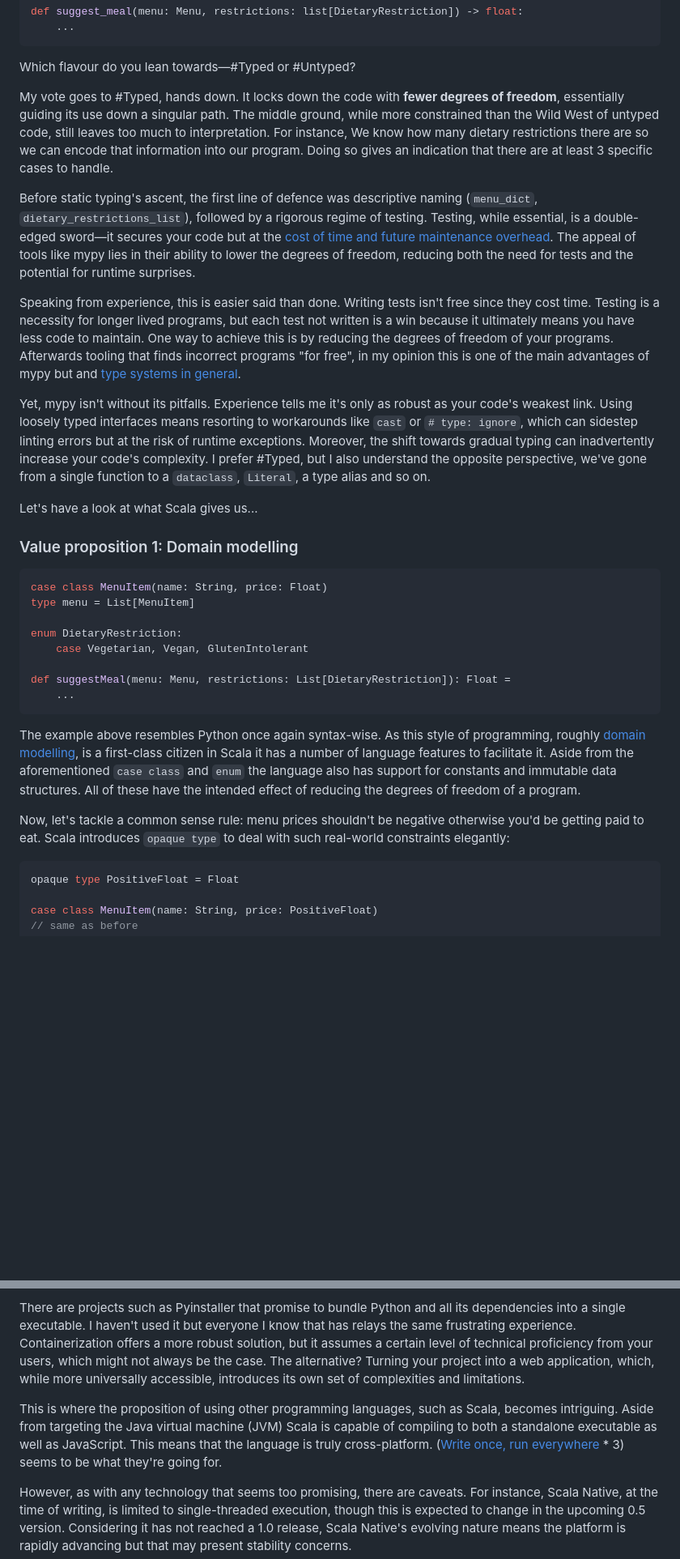
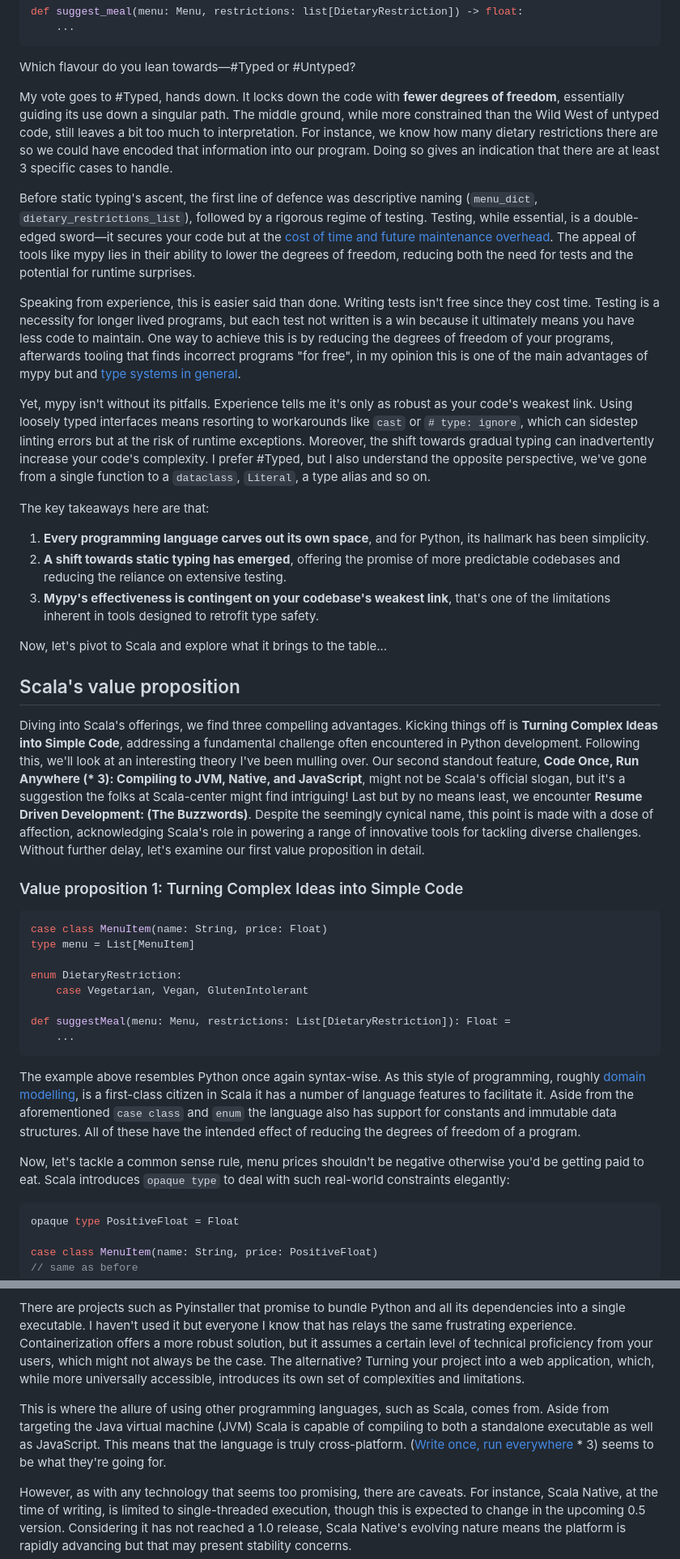
Before and after one commit to ChidiRnweke/blog, a Markdown page: src/articles/scala3py4.md, 2 parts joined by grey strips. Shown: that part at 81% size. Drawn GitHub-style; blank space fills up the shorter version.

````diff
--- a/src/articles/scala3py4.md
+++ b/src/articles/scala3py4.md
@@ -212,16 +210,28 @@ def suggest_meal(menu: Menu, restrictions: list[DietaryRestriction]) -> float:
 
 Which flavour do you lean towards—\#Typed or \#Untyped?
 
-My vote goes to \#Typed, hands down. It locks down the code with **fewer degrees of freedom**, essentially guiding its use down a singular path. The middle ground, while more constrained than the Wild West of untyped code, still leaves too much to interpretation. For instance, We know how many dietary restrictions there are so we can encode that information into our program. Doing so gives an indication that there are at least 3 specific cases to handle.
+My vote goes to \#Typed, hands down. It locks down the code with **fewer degrees of freedom**, essentially guiding its use down a singular path. The middle ground, while more constrained than the Wild West of untyped code, still leaves a bit too much to interpretation. For instance, we know how many dietary restrictions there are so we could have encoded that information into our program. Doing so gives an indication that there are at least 3 specific cases to handle.
 
 Before static typing's ascent, the first line of defence was descriptive naming (`menu_dict`, `dietary_restrictions_list`), followed by a rigorous regime of testing. Testing, while essential, is a double-edged sword—it secures your code but at the [cost of time and future maintenance overhead](https://www.manning.com/books/unit-testing). The appeal of tools like mypy lies in their ability to lower the degrees of freedom, reducing both the need for tests and the potential for runtime surprises.
 
-Speaking from experience, this is easier said than done. Writing tests isn't free since they cost time. Testing is a necessity for longer lived programs, but each test not written is a win because it ultimately means you have less code to maintain. One way to achieve this is by reducing the degrees of freedom of your programs. Afterwards tooling that finds incorrect programs "for free", in my opinion this is one of the main advantages of mypy but and [type systems in general](https://ovid.github.io/articles/what-to-know-before-debating-type-systems.html).
+Speaking from experience, this is easier said than done. Writing tests isn't free since they cost time. Testing is a necessity for longer lived programs, but each test not written is a win because it ultimately means you have less code to maintain. One way to achieve this is by reducing the degrees of freedom of your programs, afterwards tooling that finds incorrect programs "for free", in my opinion this is one of the main advantages of mypy but and [type systems in general](https://ovid.github.io/articles/what-to-know-before-debating-type-systems.html).
 
 Yet, mypy isn't without its pitfalls. Experience tells me it's only as robust as your code's weakest link. Using loosely typed interfaces means resorting to workarounds like `cast` or `# type: ignore`, which can sidestep linting errors but at the risk of runtime exceptions. Moreover, the shift towards gradual typing can inadvertently increase your code's complexity. I prefer \#Typed, but I also understand the opposite perspective, we've gone from a single function to a `dataclass`, `Literal`, a type alias and so on.
 
-Let's have a look at what Scala gives us...
-### Value proposition 1: Domain modelling
+The key takeaways here are that:
+
+1. **Every programming language carves out its own space**, and for Python, its hallmark has been simplicity.
+2. **A shift towards static typing has emerged**, offering the promise of more predictable codebases and reducing the reliance on extensive testing.
+3. **Mypy's effectiveness is contingent on your codebase's weakest link**, that's one of the limitations inherent in tools designed to retrofit type safety.
+
+Now, let's pivot to Scala and explore what it brings to the table...
+
+## Scala's value proposition
+
+Diving into Scala's offerings, we find three compelling advantages. Kicking things off is **Turning Complex Ideas into Simple Code**, addressing a fundamental challenge often encountered in Python development. Following this, we'll look at an interesting theory I've been mulling over. Our second standout feature, **Code Once, Run Anywhere (\* 3): Compiling to JVM, Native, and JavaScript**, might not be Scala's official slogan, but it's a suggestion the folks at Scala-center might find intriguing! Last but by no means least, we encounter **Resume Driven Development: (The Buzzwords)**. Despite the seemingly cynical name, this point is made with a dose of affection, acknowledging Scala's role in powering a range of innovative tools for tackling diverse challenges. Without further delay, let's examine our first value proposition in detail.
+
+
+### Value proposition 1: Turning Complex Ideas into Simple Code
 
 ```scala
 case class MenuItem(name: String, price: Float)
@@ -236,7 +246,7 @@ def suggestMeal(menu: Menu, restrictions: List[DietaryRestriction]): Float =
 
 The example above resembles Python once again syntax-wise. As this style of programming, roughly [domain modelling](https://docs.scala-lang.org/scala3/book/taste-modeling.html), is a first-class citizen in Scala it has a number of language features to facilitate it. Aside from the aforementioned `case class` and `enum` the language also has support for constants and immutable data structures. All of these have the intended effect of reducing the degrees of freedom of a program.
 
-Now, let's tackle a common sense rule: menu prices shouldn't be negative otherwise you'd be getting paid to eat. Scala introduces `opaque type` to deal with such real-world constraints elegantly:
+Now, let's tackle a common sense rule, menu prices shouldn't be negative otherwise you'd be getting paid to eat. Scala introduces `opaque type` to deal with such real-world constraints elegantly:
 
 
 ```scala
@@ -301,7 +309,7 @@ When you've put your heart and soul into creating a Python project, you naturall
 
 There are projects such as Pyinstaller that promise to bundle Python and all its dependencies into a single executable. I haven't used it but everyone I know that has relays the same frustrating experience. Containerization offers a more robust solution, but it assumes a certain level of technical proficiency from your users, which might not always be the case. The alternative? Turning your project into a web application, which, while more universally accessible, introduces its own set of complexities and limitations.
 
-This is where the proposition of using other programming languages, such as Scala, becomes intriguing. Aside from targeting the Java virtual machine (JVM) Scala is capable of compiling to both a standalone executable as well as JavaScript. This means that the language is truly cross-platform. ([Write once, run everywhere](https://en.wikipedia.org/wiki/Write_once,_run_anywhere) * 3) seems to be what they're going for.
+This is where the allure of using other programming languages, such as Scala, comes from. Aside from targeting the Java virtual machine (JVM) Scala is capable of compiling to both a standalone executable as well as JavaScript. This means that the language is truly cross-platform. ([Write once, run everywhere](https://en.wikipedia.org/wiki/Write_once,_run_anywhere) * 3) seems to be what they're going for.
 
 However, as with any technology that seems too promising, there are caveats. For instance, Scala Native, at the time of writing, is limited to single-threaded execution, though this is expected to change in the upcoming 0.5 version. Considering it has not reached a 1.0 release, Scala Native's evolving nature means the platform is rapidly advancing but that may present stability concerns.
 
````
Also changed, not shown: other parts of src/articles/scala3py4.md (+22 -16 lines).
